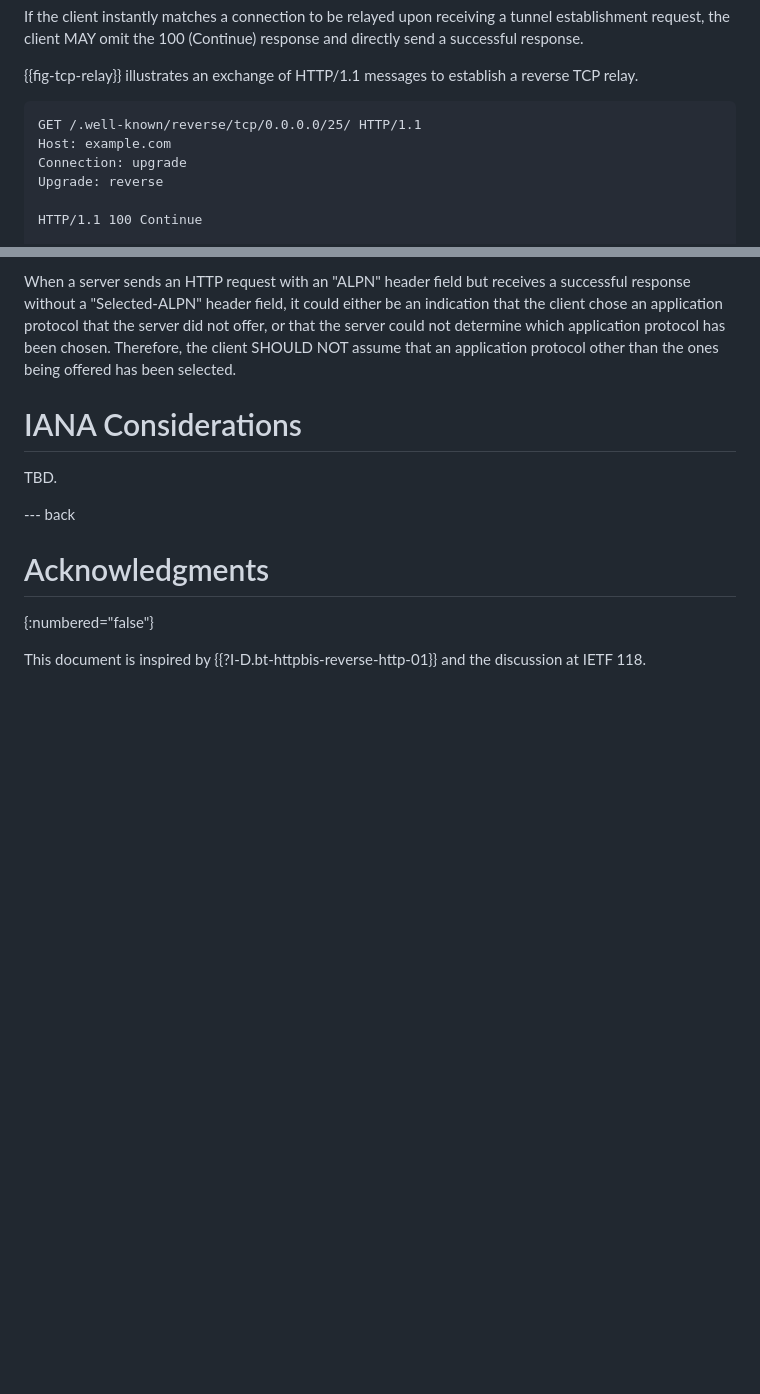
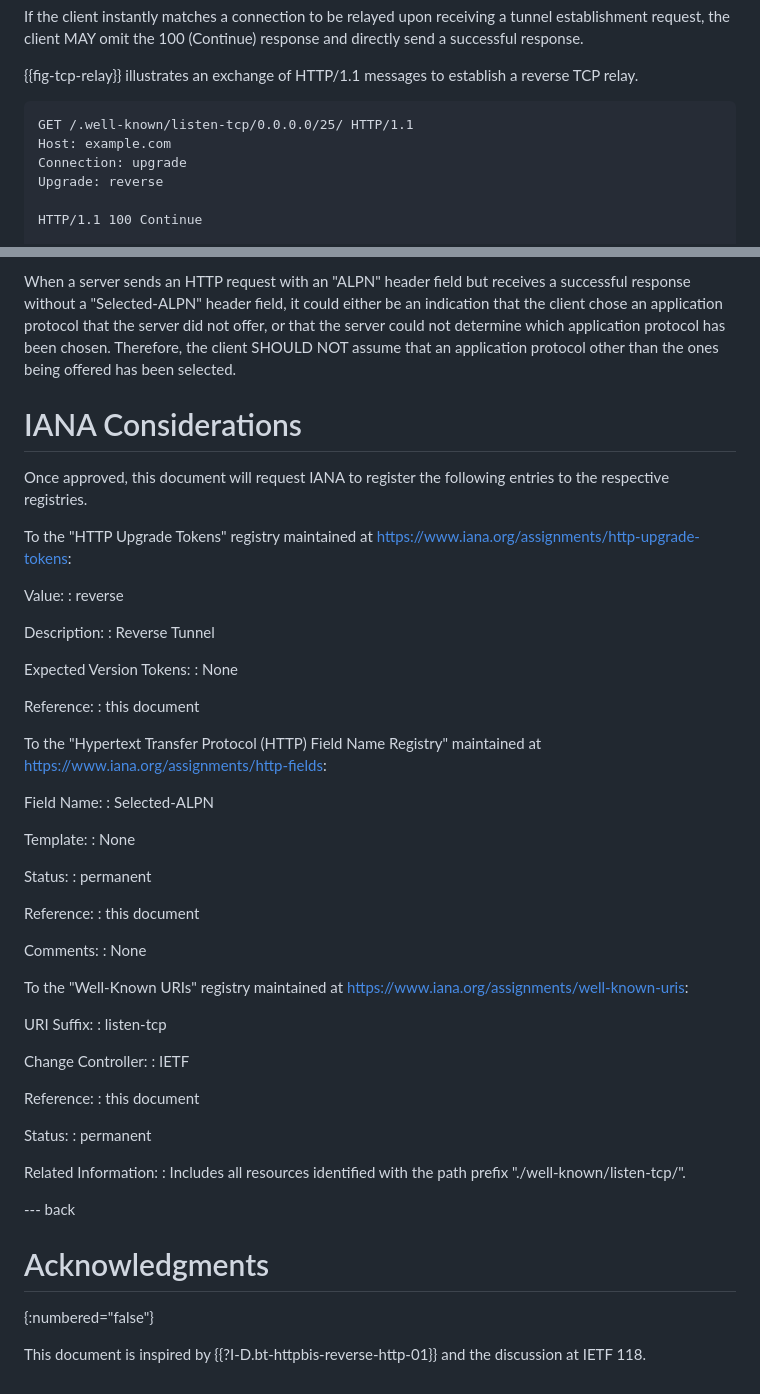
Before and after one commit to kazuho/draft-kazuho-httpbis-reverse-tcp, a Markdown page: draft-kazuho-httpbis-reverse-tunnel.md, 2 parts joined by grey strips. Drawn GitHub-style; blank space fills up the shorter version.

Commit message:
IANA considerations and rename well-known

```diff
--- a/draft-kazuho-httpbis-reverse-tunnel.md
+++ b/draft-kazuho-httpbis-reverse-tunnel.md
@@ -158,7 +158,7 @@ and directly send a successful response.
 reverse TCP relay.
 
 ~~~
-GET /.well-known/reverse/tcp/0.0.0.0/25/ HTTP/1.1
+GET /.well-known/listen-tcp/0.0.0.0/25/ HTTP/1.1
 Host: example.com
 Connection: upgrade
 Upgrade: reverse
@@ -311,7 +311,60 @@ protocol other than the ones being offered has been selected.
 
 # IANA Considerations
 
-TBD.
+Once approved, this document will request IANA to register the following entries
+to the respective registries.
+
+To the "HTTP Upgrade Tokens" registry maintained at
+<https://www.iana.org/assignments/http-upgrade-tokens>:
+
+Value:
+: reverse
+
+Description:
+: Reverse Tunnel
+
+Expected Version Tokens:
+: None
+
+Reference:
+: this document
+
+To the "Hypertext Transfer Protocol (HTTP) Field Name Registry" maintained at
+<https://www.iana.org/assignments/http-fields>:
+
+Field Name:
+: Selected-ALPN
+
+Template:
+: None
+
+Status:
+: permanent
+
+Reference:
+: this document
+
+Comments:
+: None
+
+To the "Well-Known URIs" registry maintained at
+<https://www.iana.org/assignments/well-known-uris>:
+
+URI Suffix:
+: listen-tcp
+
+Change Controller:
+: IETF
+
+Reference:
+: this document
+
+Status:
+: permanent
+
+Related Information:
+: Includes all resources identified with the path prefix
+"./well-known/listen-tcp/".
 
 
 --- back
```
